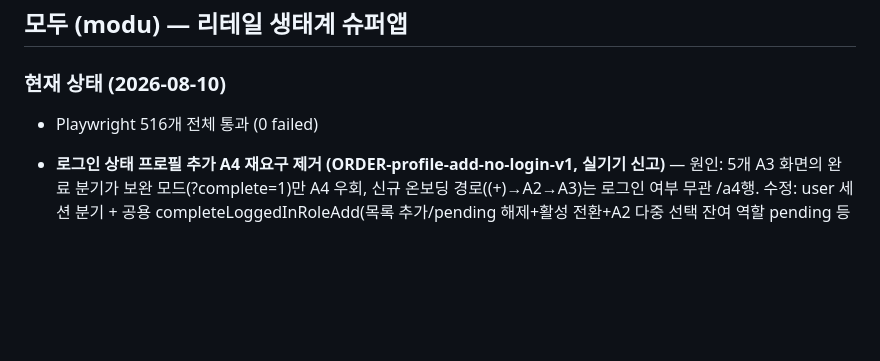
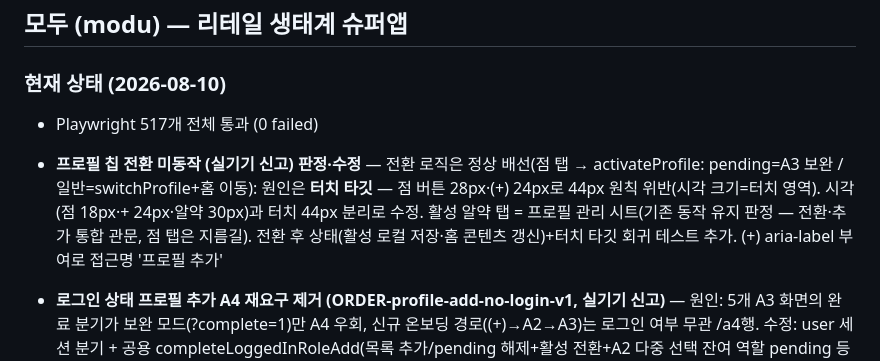
Before and after one commit to asskickers80/modu-app, a Markdown page: PROGRESS.md, the part around the change. Drawn GitHub-style; blank space fills up the shorter version.

Commit message:
docs: PROGRESS 갱신 — 프로필 칩 터치 타깃
Co-Authored-By: Claude Fable 5 <noreply@anthropic.com>
Claude-Session: https://claude.ai/code/session_01UZ4Zd16WCyChZX82YHCnei

```diff
--- a/PROGRESS.md
+++ b/PROGRESS.md
@@ -8,7 +8,8 @@
 ## 모두 (modu) — 리테일 생태계 슈퍼앱
 
 ### 현재 상태 (2026-08-10)
-- Playwright 516개 전체 통과 (0 failed)
+- Playwright 517개 전체 통과 (0 failed)
+- **프로필 칩 전환 미동작 (실기기 신고) 판정·수정** — 전환 로직은 정상 배선(점 탭 → activateProfile: pending=A3 보완 / 일반=switchProfile+홈 이동): 원인은 **터치 타깃** — 점 버튼 28px·(+) 24px로 44px 원칙 위반(시각 크기=터치 영역). 시각(점 18px·+ 24px·알약 30px)과 터치 44px 분리로 수정. 활성 알약 탭 = 프로필 관리 시트(기존 동작 유지 판정 — 전환·추가 통합 관문, 점 탭은 지름길). 전환 후 상태(활성 로컬 저장·홈 콘텐츠 갱신)+터치 타깃 회귀 테스트 추가. (+) aria-label 부여로 접근명 '프로필 추가'
 - **로그인 상태 프로필 추가 A4 재요구 제거 (ORDER-profile-add-no-login-v1, 실기기 신고)** — 원인: 5개 A3 화면의 완료 분기가 보완 모드(?complete=1)만 A4 우회, 신규 온보딩 경로((+)→A2→A3)는 로그인 여부 무관 /a4행. 수정: user 세션 분기 + 공용 completeLoggedInRoleAdd(목록 추가/pending 해제+활성 전환+A2 다중 선택 잔여 역할 pending 등록 — A4 우회로 finishLogin이 못 하는 몫) → syncRolesToServer 합집합 → 해당 축 홈 직행. 경로 3종+비로그인 회귀 테스트(profile-add-no-login.spec.js). demo-flow 1막은 새 정책대로 갱신(세션 보유 온보딩이 A4 없이 홈 직행). **경로 매트릭스 누락 정직 보고**: multi-profile.spec 매트릭스는 전부 "비로그인→로그인 병합" 경로였고 "이미 로그인 상태에서 추가"는 빠져 있었음. **A3 응답 저장 구조**: 축별 분리 아님 — 로컬 modu_user_profile 단일 객체 merge + 서버 profile_data 단일 JSON이라 동명 필드(region 등)는 최근 축 답변이 덮음(역할 목록·기존 필드는 보존). 축별 분리는 데이터 모델 판단 — 대표 결정 대기
 - **진행 가이드 + 완성도 통합 (ORDER-guide-completeness-merge-v1, B안)** — 완성도가 가이드의 접힌 얼굴: 등록 4단계 완료 시 접힌 카드에 게이지+퍼센트+다음 액션 힌트+거래 상태 한 줄(기구현 3분기), 미완료 시 펼친 가이드 유지. 펼침 상태 퍼센트는 헤더 우측 유지 판정(별도 카드 제거로 유일한 표시 지점 — 접힘·펼침 동시 렌더 없어 testid 공유 안전). 별도 완성도 카드 양축 제거, 홈 블록 순서는 제거 외 무변경(양축 동일). 임대인 복수 상가: 가이드 기준 상가를 완성도 최저 상가로 통일(오더 명시 — guideSignals·단계 target·negotiating 판정 모두 대표 상가 기준으로 변경), 기준 라벨은 접힘·펼침 공통. sellerNextHint 신설(calcScore 배점 1:1, % 명시 — 유닛으로 참·거짓 고정). 기존 테스트 4파일 갱신(landlord-completeness 홈 카드 스위트 재작성, demo-flow 4막 수정 진입을 더보기 시트 경유로, coming-soon 0건 문구 사망)
 - **진행 가이드 완료 시 접기 (ORDER-guide-collapse-v1)** — 등록 관련 4단계(등록·사진·소개글·공개) 전부 완료면 거래 상태 한 줄로 축소(공유 ProgressGuide 한 곳 수정 → 양축 동시 적용). 완료 판정에서 문의받기·협의시작 제외(오더 3항: 거래 상태 표시 — 문의는 사용자가 만들 수 없는 대기 단계라 포함 시 완주자 화면에서 가이드가 계속 펼쳐져 배경 취지 위배). 문구: 문의 0="등록 완료 · 문의를 기다리는 중" / N건 미답장="문의 N건 · 답장을 기다리는 중" / 답장·협의중="문의 N건 · 협의 진행 중"(완성도 카드와 중복 없음 — 점수·힌트 미사용). 줄 탭 또는 '전체 보기'로 펼침(기록 열람), 기존 negotiating 접힘은 같은 틀로 통합(대기 접힘=중립 회색+✓, 협의=앰버+🤝 기존 톤). 기존 테스트 3파일 5곳 단언 갱신(구정책 "published면 안 접힘" 테스트는 오더로 동작 개정) + guide-collapse.spec.js 신규 6케이스
```
